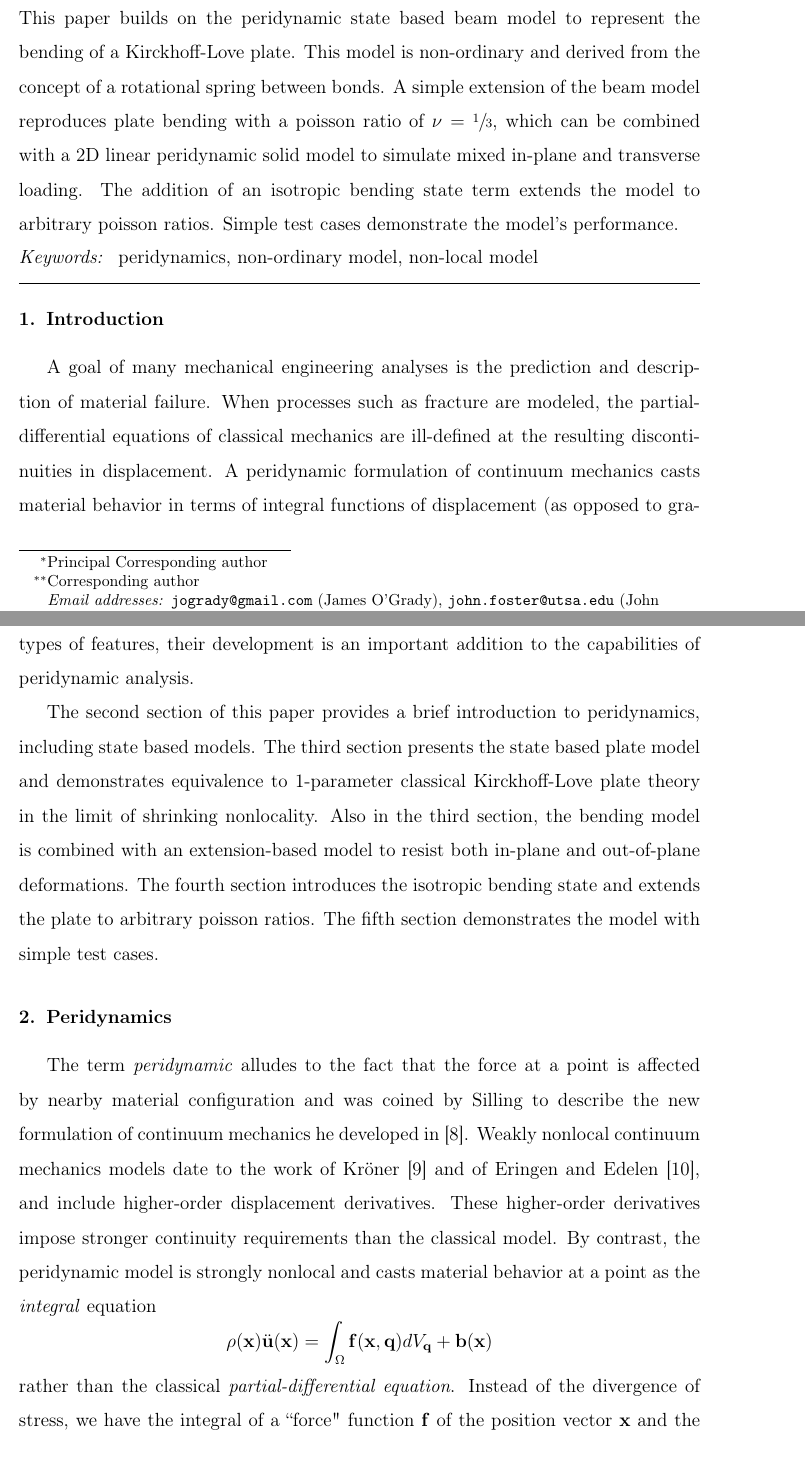
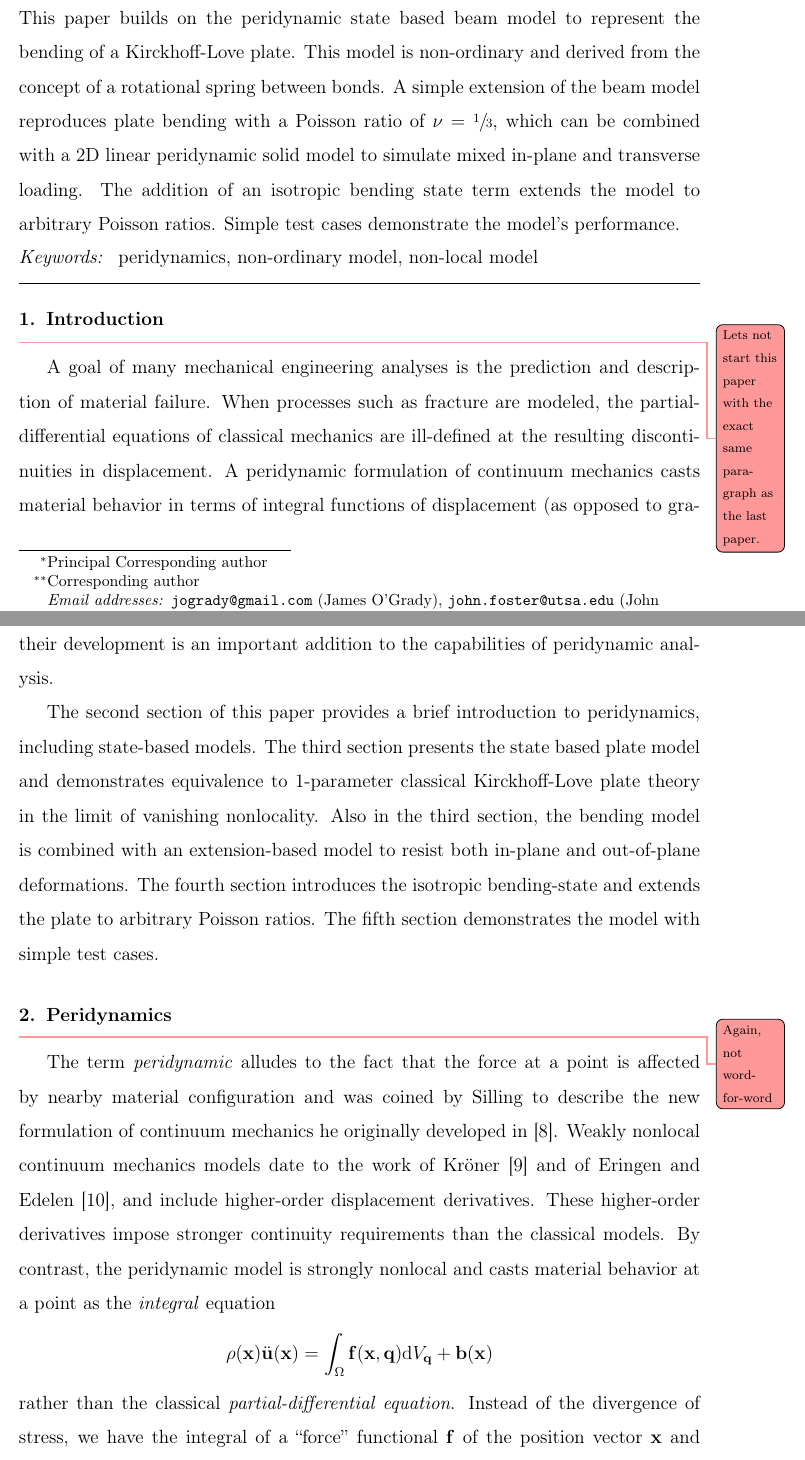
Before and after one commit to johntfoster/PlatePaper, a LaTeX paper (PlatePaper.tex): two parts of pages 1 and 3 of 21, joined at a grey line, cut so that both start at the same text. Compiled offline with pdfLaTeX.

Commit message:
Small edits and corrections

```diff
--- a/PlatePaper.tex
+++ b/PlatePaper.tex
@@ -19,6 +19,7 @@
 \usepackage{xfrac}
 \usepackage{import}
 \usepackage[section]{placeins}
+\usepackage[color=red!40, textsize=scriptsize]{todonotes}
 
 \usepackage{cleveref}
 %\usepackage{autonum}
@@ -69,10 +70,8 @@
 \address[utsa]{The University of Texas at San Antonio, One UTSA Circle, San Antonio, TX 78249}
 
 \begin{abstract}
-This paper builds on the peridynamic state based beam model to represent the bending of a Kirckhoff-Love plate.
-This model is non-ordinary and derived from the concept of a rotational spring between bonds.
-A simple extension of the beam model reproduces plate bending with a poisson ratio of \(\nu=\sfrac{1}{3}\), which can be combined with a 2D linear peridynamic solid model to simulate mixed in-plane and transverse loading.
-The addition of an isotropic bending state term extends the model to arbitrary poisson ratios.
+This paper builds on the peridynamic state based beam model to represent the bending of a Kirckhoff-Love plate.  This model is non-ordinary and derived from the concept of a rotational spring between bonds.
+A simple extension of the beam model reproduces plate bending with a Poisson ratio of \(\nu=\sfrac{1}{3}\), which can be combined with a 2D linear peridynamic solid model to simulate mixed in-plane and transverse loading.  The addition of an isotropic bending state term extends the model to arbitrary Poisson ratios.
 Simple test cases demonstrate the model's performance.
 \end{abstract}
 
@@ -83,6 +82,4 @@ peridynamics \sep non-ordinary model \sep non-local model
 \end{frontmatter}
 
 \section{Introduction}
-A goal of many mechanical engineering analyses is the prediction and description of material failure.
-When processes such as fracture are modeled, the partial-differential equations of classical mechanics are ill-defined at the resulting discontinuities in displacement.
-A peridynamic formulation of continuum mechanics casts material behavior in terms of integral functions of displacement (as opposed to gradients of displacement), so that discontinuities can evolve naturally and require no special treatment.
+\todo{Lets not start this paper with the exact same paragraph as the last paper.} A goal of many mechanical engineering analyses is the prediction and description of material failure.  When processes such as fracture are modeled, the partial-differential equations of classical mechanics are ill-defined at the resulting discontinuities in displacement.  A peridynamic formulation of continuum mechanics casts material behavior in terms of integral functions of displacement (as opposed to gradients of displacement), so that discontinuities can evolve naturally and require no special treatment.  Various peridynamic material models capture the deformation behavior of 3-dimensional solid objects \cite{silling2007peridynamic, silling2005meshfree, gerstle2007peridynamic}, but would be very expensive to implement for a thin plate or beam, as the thru-thickness discretization requirement to properly capture resistance to bending would be prohibitively expensive in a computational setting for a long, slender structural object.  Other peridynamic models capture tension and compression in 1D bars\cite{silling2003deformation} and 2D membranes\cite{silling2005peridynamic}, but these features do not resist transverse displacement.  A recent paper by Taylor and Steigmann \cite{taylor2013two} reduces a bond based 3D plate to two dimensions with an integral through the plate's thickness.  This creates a model that can represent thin structures and includes a bending term, but is used to simulate tension loading.  The model is limited to the 3D bond-based Poisson ratio \(\nu=\sfrac{1}{4}\), though the same technique could be applied to a state-based model at the expense of complexity.
@@ -104,24 +90,16 @@ In addition to directly modeling a thin flat plate in bending, the simple plate
-Because many analyses of interest are partly or wholly comprised of these types of features, their development is an important addition to the capabilities of peridynamic analysis.
+This paper extends the author's previous work on 1D beams to model the bending of a flat Kirckhoff-Love plate.  The resulting 1-parameter model is constrained to a Poisson ratio \(\nu=\sfrac{1}{3}\).  The model is combined with an extension-based model to capture the effect of in-plane forces on bending behavior.  By introducing an \emph{isotropic bending-state}, the model is extended to any valid Poisson ratio.  In addition to directly modeling a thin flat plate in bending, the simple plate case lays the theoretical framework for more complex peridynamic plate and shell bending models.  Because many analyses of interest are partly or wholly comprised of these types of features, their development is an important addition to the capabilities of peridynamic analysis.
 
-The second section of this paper provides a brief introduction to peridynamics, including state based models.
-The third section presents the state based plate model and demonstrates equivalence to 1-parameter classical Kirckhoff-Love plate theory in the limit of shrinking nonlocality.
-Also in the third section, the bending model is combined with an extension-based model to resist both in-plane and out-of-plane deformations.
-The fourth section introduces the isotropic bending state and extends the plate to arbitrary poisson ratios.
-The fifth section demonstrates the model with simple test cases.
+The second section of this paper provides a brief introduction to peridynamics, including state-based models.  The third section presents the state based plate model and demonstrates equivalence to 1-parameter classical Kirckhoff-Love plate theory in the limit of vanishing nonlocality.  Also in the third section, the bending model is combined with an extension-based model to resist both in-plane and out-of-plane deformations.  The fourth section introduces the isotropic bending-state and extends the plate to arbitrary Poisson ratios.  The fifth section demonstrates the model with simple test cases.
+
 %
 \section{Peridynamics}
 \label{sec:PDintro}
-The term \textit{peridynamic} alludes to the fact that the force at a point is affected by nearby material configuration and was coined by Silling to describe the new formulation of continuum mechanics he developed in \cite{silling2000reformulation}.
-Weakly nonlocal continuum mechanics models date to the work of Kr\"oner \cite{kroner1967elasticity} and of Eringen and Edelen \cite{eringen1972nonlocal}, and include higher-order displacement derivatives.
-These higher-order derivatives impose stronger continuity requirements than the classical model.
-By contrast, the peridynamic model is strongly nonlocal and casts material behavior at a point as the \textit{integral} equation
+\todo{Again, not word-for-word} The term \textit{peridynamic} alludes to the fact that the force at a point is affected by nearby material configuration and was coined by Silling to describe the new formulation of continuum mechanics he originally developed in \cite{silling2000reformulation}.  Weakly nonlocal continuum mechanics models date to the work of Kr\"oner \cite{kroner1967elasticity} and of Eringen and Edelen \cite{eringen1972nonlocal}, and include higher-order displacement derivatives.  These higher-order derivatives impose stronger continuity requirements than the classical models.  By contrast, the peridynamic model is strongly nonlocal and casts material behavior at a point as the \textit{integral} equation
 %
 \begin{equation}
     \label{eq:PDCoPV}
-    \rho(\mathbf{x})\ddot{\mathbf{u}}(\mathbf{x}) = \int_\Omega \mathbi{f}(\mathbf{x},\mathbf{q}) dV_\mathbf{q}  + \mathbf{b}(\mathbf{x}) \notag
+    \rho(\mathbf{x})\ddot{\mathbf{u}}(\mathbf{x}) = \int_\Omega \mathbi{f}(\mathbf{x},\mathbf{q}) {\rm d}V_\mathbf{q}  + \mathbf{b}(\mathbf{x}) \notag
 \end{equation}
 %
-rather than the classical \textit{partial-differential equation}.
-Instead of the divergence of stress, we have the integral of a ``force" function $\mathbi{f}$ of the position vector $\mathbf{x}$ and the position vector $\mathbf{q}$ of a point within the body domain $\Omega$.
-This force functional may depend on \(\mathbf{x}\), \(\mathbf{q}\), their deformed positions, the original and deformed positions of other points in \(\Omega\), history, etc.
+rather than the classical \textit{partial-differential equation}.  Instead of the divergence of stress, we have the integral of a ``force'' functional $\mathbi{f}$ of the position vector $\mathbf{x}$ and the position vector $\mathbf{q}$ of a point within the body domain $\Omega$.  This force functional may depend on \(\mathbf{x}\), \(\mathbf{q}\), their deformed positions, the original and deformed positions of other points in \(\Omega\), history, etc.
 
```
Also changed, not shown: PlatePaper.tex (27 more changed lines).
